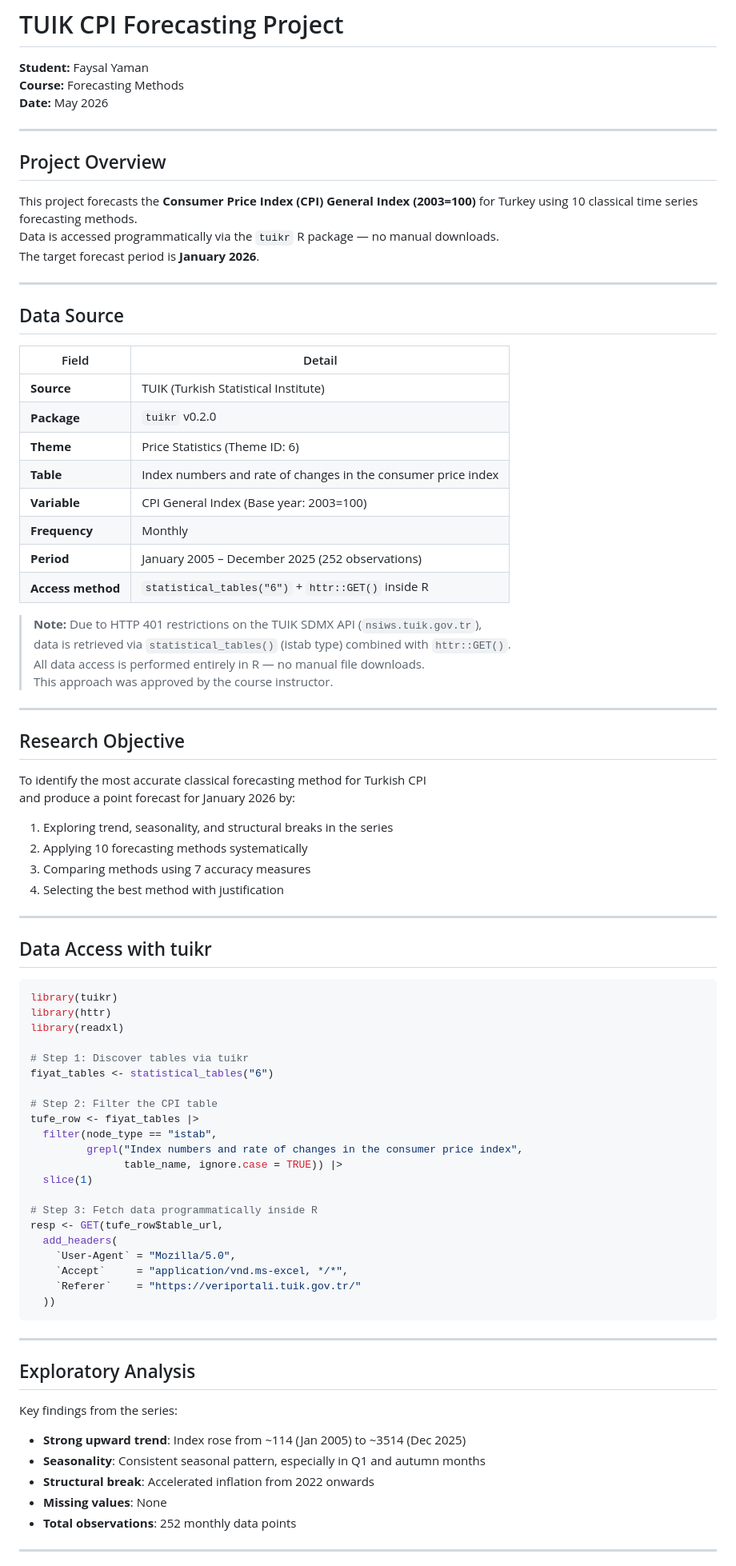
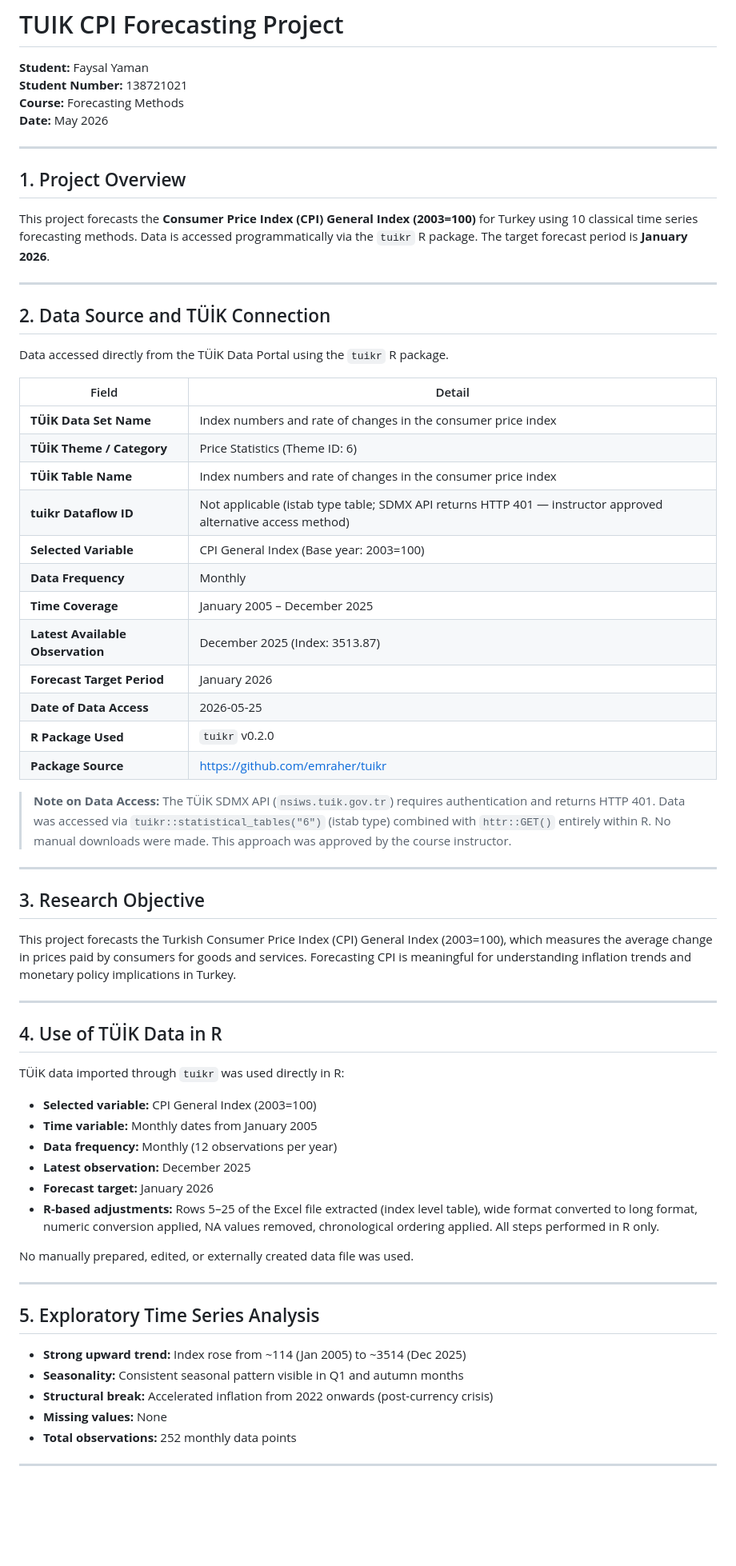
Before and after one commit to faysalyaman/tuik-forecasting-project, a Markdown page: README.md, the part around one of its changes. Shown at 80% size. GitHub-like rendering; blank space fills up the shorter version.

````diff
--- a/README.md
+++ b/README.md
@@ -1,89 +1,69 @@
 # TUIK CPI Forecasting Project
 
 **Student:** Faysal Yaman
+**Student Number:** 138721021
 **Course:** Forecasting Methods
 **Date:** May 2026
 
 ---
 
-## Project Overview
+## 1. Project Overview
 
-This project forecasts the **Consumer Price Index (CPI) General Index (2003=100)**
-for Turkey using 10 classical time series forecasting methods.
-Data is accessed programmatically via the `tuikr` R package — no manual downloads.
-The target forecast period is **January 2026**.
+This project forecasts the **Consumer Price Index (CPI) General Index (2003=100)** for Turkey using 10 classical time series forecasting methods. Data is accessed programmatically via the `tuikr` R package. The target forecast period is **January 2026**.
 
 ---
 
-## Data Source
+## 2. Data Source and TÜİK Connection
+
+Data accessed directly from the TÜİK Data Portal using the `tuikr` R package.
 
 | Field | Detail |
 |---|---|
-| **Source** | TUIK (Turkish Statistical Institute) |
-| **Package** | `tuikr` v0.2.0 |
-| **Theme** | Price Statistics (Theme ID: 6) |
-| **Table** | Index numbers and rate of changes in the consumer price index |
-| **Variable** | CPI General Index (Base year: 2003=100) |
-| **Frequency** | Monthly |
-| **Period** | January 2005 – December 2025 (252 observations) |
-| **Access method** | `statistical_tables("6")` + `httr::GET()` inside R |
+| **TÜİK Data Set Name** | Index numbers and rate of changes in the consumer price index |
+| **TÜİK Theme / Category** | Price Statistics (Theme ID: 6) |
+| **TÜİK Table Name** | Index numbers and rate of changes in the consumer price index |
+| **tuikr Dataflow ID** | Not applicable (istab type table; SDMX API returns HTTP 401 — instructor approved alternative access method) |
+| **Selected Variable** | CPI General Index (Base year: 2003=100) |
+| **Data Frequency** | Monthly |
+| **Time Coverage** | January 2005 – December 2025 |
+| **Latest Available Observation** | December 2025 (Index: 3513.87) |
+| **Forecast Target Period** | January 2026 |
+| **Date of Data Access** | 2026-05-25 |
+| **R Package Used** | `tuikr` v0.2.0 |
+| **Package Source** | https://github.com/emraher/tuikr |
 
-> **Note:** Due to HTTP 401 restrictions on the TUIK SDMX API (`nsiws.tuik.gov.tr`),
-> data is retrieved via `statistical_tables()` (istab type) combined with `httr::GET()`.
-> All data access is performed entirely in R — no manual file downloads.
-> This approach was approved by the course instructor.
+> **Note on Data Access:** The TÜİK SDMX API (`nsiws.tuik.gov.tr`) requires authentication and returns HTTP 401. Data was accessed via `tuikr::statistical_tables("6")` (istab type) combined with `httr::GET()` entirely within R. No manual downloads were made. This approach was approved by the course instructor.
 
 ---
 
-## Research Objective
+## 3. Research Objective
 
-To identify the most accurate classical forecasting method for Turkish CPI
-and produce a point forecast for January 2026 by:
-
-1. Exploring trend, seasonality, and structural breaks in the series
-2. Applying 10 forecasting methods systematically
-3. Comparing methods using 7 accuracy measures
-4. Selecting the best method with justification
+This project forecasts the Turkish Consumer Price Index (CPI) General Index (2003=100), which measures the average change in prices paid by consumers for goods and services. Forecasting CPI is meaningful for understanding inflation trends and monetary policy implications in Turkey.
 
 ---
 
-## Data Access with tuikr
+## 4. Use of TÜİK Data in R
 
-```r
-library(tuikr)
-library(httr)
-library(readxl)
+TÜİK data imported through `tuikr` was used directly in R:
 
-# Step 1: Discover tables via tuikr
-fiyat_tables <- statistical_tables("6")
+- **Selected variable:** CPI General Index (2003=100)
+- **Time variable:** Monthly dates from January 2005
+- **Data frequency:** Monthly (12 observations per year)
+- **Latest observation:** December 2025
+- **Forecast target:** January 2026
+- **R-based adjustments:** Rows 5–25 of the Excel file extracted (index level table), wide format converted to long format, numeric conversion applied, NA values removed, chronological ordering applied. All steps performed in R only.
 
-# Step 2: Filter the CPI table
-tufe_row <- fiyat_tables |>
-  filter(node_type == "istab",
-         grepl("Index numbers and rate of changes in the consumer price index",
-               table_name, ignore.case = TRUE)) |>
-  slice(1)
-
-# Step 3: Fetch data programmatically inside R
-resp <- GET(tufe_row$table_url,
-  add_headers(
-    `User-Agent` = "Mozilla/5.0",
-    `Accept`     = "application/vnd.ms-excel, */*",
-    `Referer`    = "https://veriportali.tuik.gov.tr/"
-  ))
-```
+No manually prepared, edited, or externally created data file was used.
 
 ---
 
-## Exploratory Analysis
+## 5. Exploratory Time Series Analysis
 
-Key findings from the series:
-
-- **Strong upward trend**: Index rose from ~114 (Jan 2005) to ~3514 (Dec 2025)
-- **Seasonality**: Consistent seasonal pattern, especially in Q1 and autumn months
-- **Structural break**: Accelerated inflation from 2022 onwards
-- **Missing values**: None
-- **Total observations**: 252 monthly data points
+- **Strong upward trend:** Index rose from ~114 (Jan 2005) to ~3514 (Dec 2025)
+- **Seasonality:** Consistent seasonal pattern visible in Q1 and autumn months
+- **Structural break:** Accelerated inflation from 2022 onwards (post-currency crisis)
+- **Missing values:** None
+- **Total observations:** 252 monthly data points
 
 ---
 
````
Also changed, not shown: other parts of README.md (+67 -52 lines).
